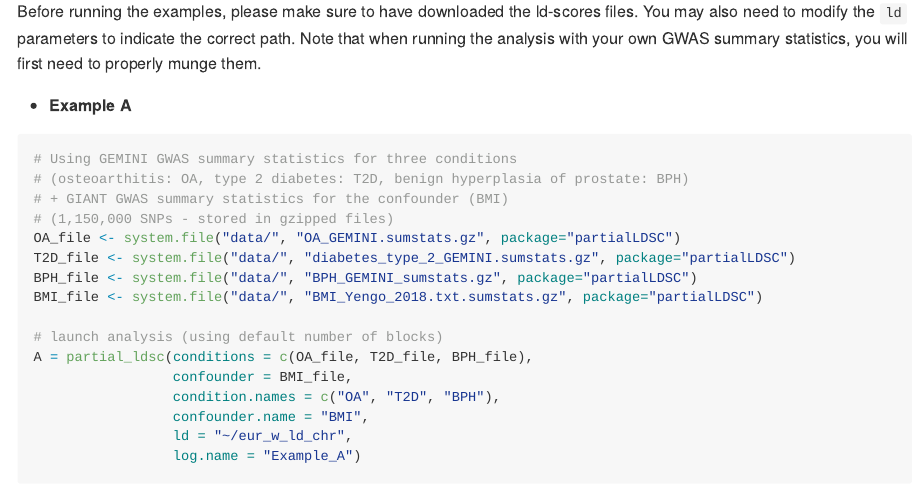
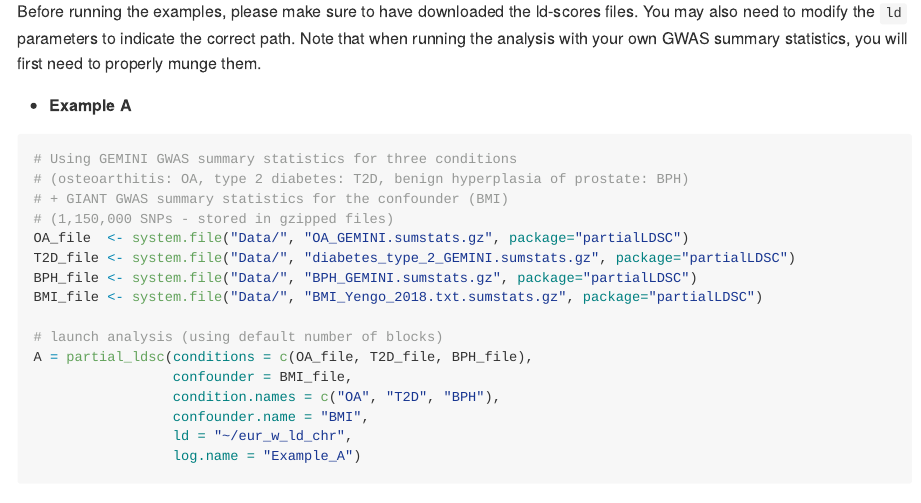
Before and after one commit to GEMINI-multimorbidity/partialLDSC, an R Markdown document (README.Rmd): the page in a window 1100 px wide, from 1660 px down. Rendered offline with R 4.5, knitr and Pandoc, with nearby package versions; folded parts are opened; some code elsewhere in the file could not run offline; badge pictures from the web are left out; common packages that the code uses without loading them are loaded.

Commit message:
Fix examples
Typos in paths

```diff
--- a/README.Rmd
+++ b/README.Rmd
@@ -100,10 +100,10 @@ Before running the examples, please make sure to have downloaded the ld-scores f
 # (osteoarthitis: OA, type 2 diabetes: T2D, benign hyperplasia of prostate: BPH)
 # + GIANT GWAS summary statistics for the confounder (BMI)
 # (1,150,000 SNPs - stored in gzipped files)
-OA_file <- system.file("data/", "OA_GEMINI.sumstats.gz", package="partialLDSC")
-T2D_file <- system.file("data/", "diabetes_type_2_GEMINI.sumstats.gz", package="partialLDSC")
-BPH_file <- system.file("data/", "BPH_GEMINI_sumstats.gz", package="partialLDSC")
-BMI_file <- system.file("data/", "BMI_Yengo_2018.txt.sumstats.gz", package="partialLDSC")
+OA_file  <- system.file("Data/", "OA_GEMINI.sumstats.gz", package="partialLDSC")
+T2D_file <- system.file("Data/", "diabetes_type_2_GEMINI.sumstats.gz", package="partialLDSC")
+BPH_file <- system.file("Data/", "BPH_GEMINI.sumstats.gz", package="partialLDSC")
+BMI_file <- system.file("Data/", "BMI_Yengo_2018.txt.sumstats.gz", package="partialLDSC")
 
 # launch analysis (using default number of blocks)
 A = partial_ldsc(conditions = c(OA_file, T2D_file, BPH_file),
```
Also changed, not shown: README.md.
